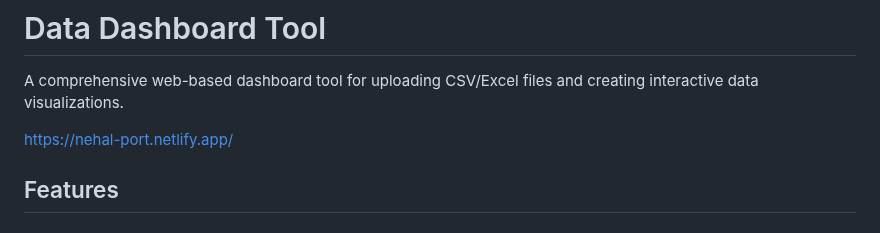
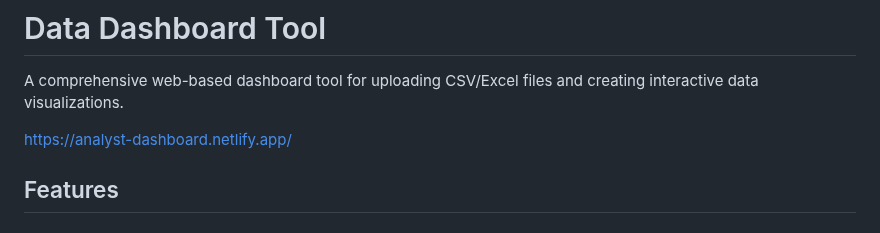
Before and after one commit to NehalAfsar/dataAnalytics, a Markdown page: README.md, the part around the change. Rendered like a GitHub page.

```diff
--- a/README.md
+++ b/README.md
@@ -2,7 +2,7 @@
 
 A comprehensive web-based dashboard tool for uploading CSV/Excel files and creating interactive data visualizations.
 
-https://nehal-port.netlify.app/
+https://analyst-dashboard.netlify.app/
 
 ## Features
 
```
